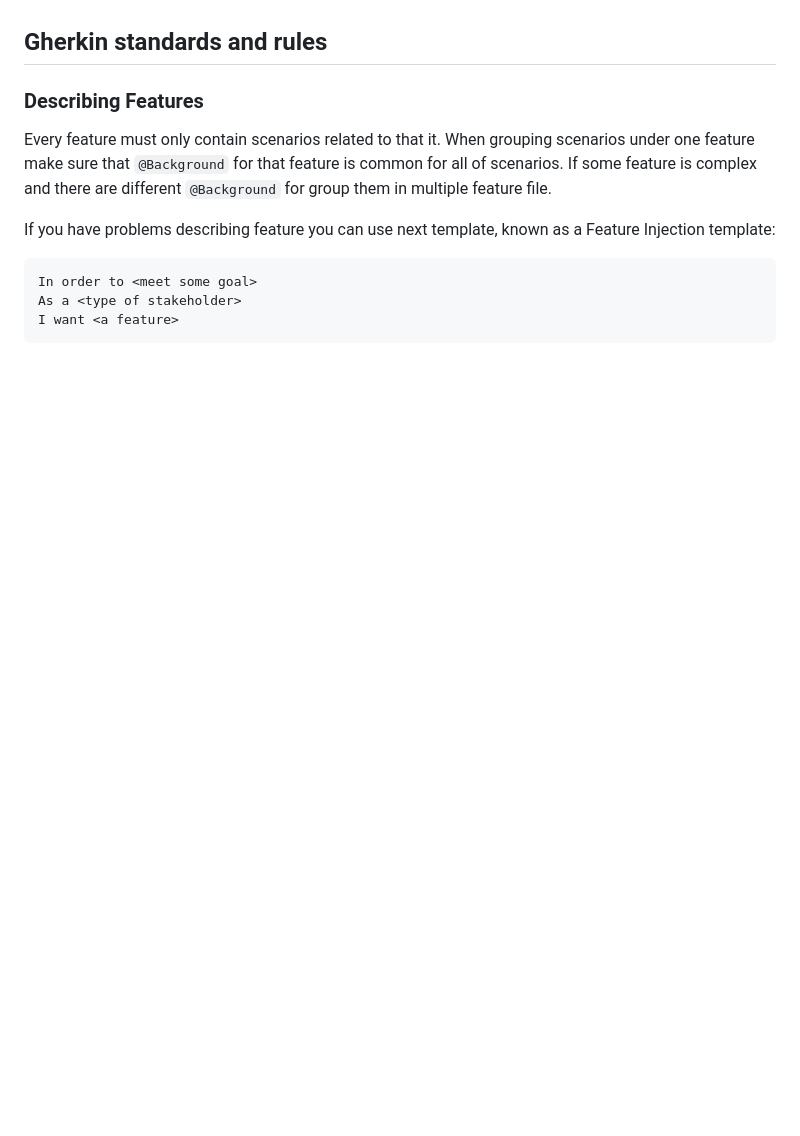
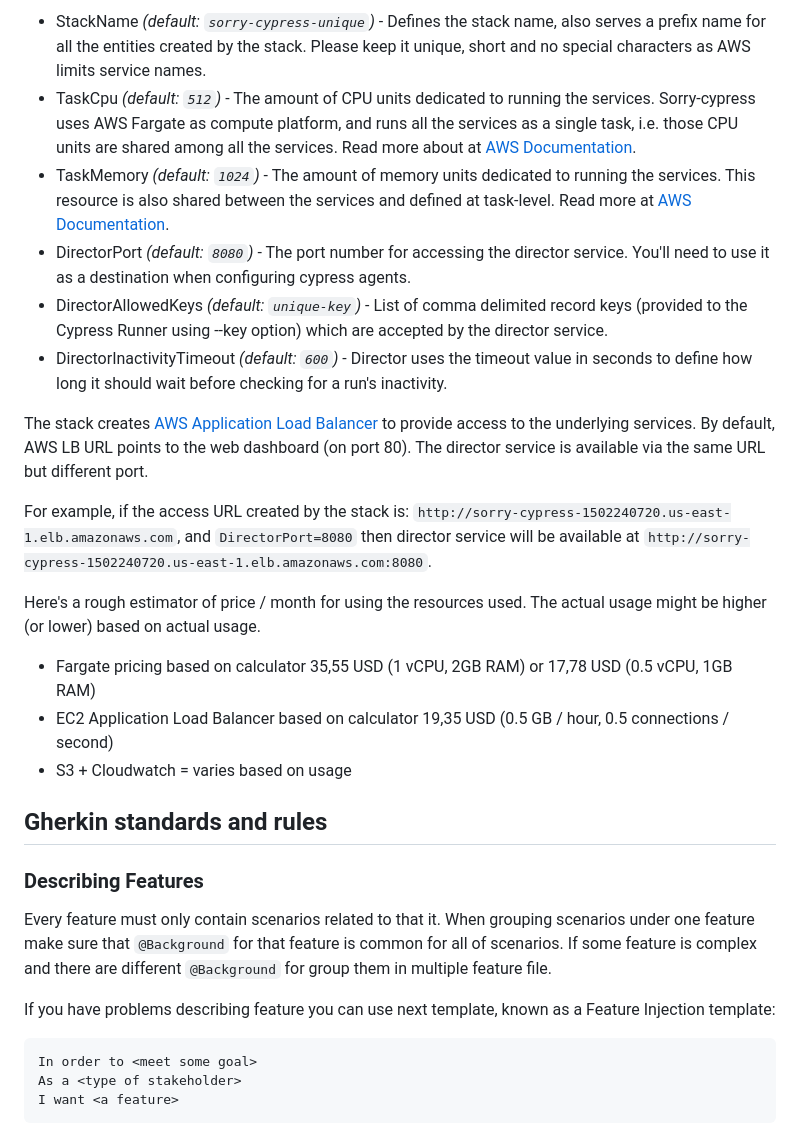
Before and after one commit to milos-pujic/cypress-cucumber-e2e-tests, a Markdown page: README.md, the part around one of its changes. Drawn GitHub-style; blank space fills up the shorter version.

```diff
--- a/README.md
+++ b/README.md
@@ -149,3 +201,19 @@ Also, on [Run All E2E Tests in parallel with Sorry-Cypress](https://github.com/m
+- StackName _(default: `sorry-cypress-unique`)_ - Defines the stack name, also serves a prefix name for all the entities created by the stack. Please keep it unique, short and no special characters as AWS limits service names.
+- TaskCpu _(default: `512`)_ - The amount of CPU units dedicated to running the services. Sorry-cypress uses AWS Fargate as compute platform, and runs all the services as a single task, i.e. those CPU units are shared among all the services. Read more about at [AWS Documentation](https://docs.aws.amazon.com/AmazonECS/latest/developerguide/task_definition_parameters.html#task_size).
+- TaskMemory _(default: `1024`)_ - The amount of memory units dedicated to running the services. This resource is also shared between the services and defined at task-level. Read more at [AWS Documentation](https://docs.aws.amazon.com/AmazonECS/latest/developerguide/task_definition_parameters.html#task_size).
+- DirectorPort _(default: `8080`)_ - The port number for accessing the director service. You'll need to use it as a destination when configuring cypress agents.
+- DirectorAllowedKeys _(default: `unique-key`)_ - List of comma delimited record keys (provided to the Cypress Runner using --key option) which are accepted by the director service.
+- DirectorInactivityTimeout _(default: `600`)_ - Director uses the timeout value in seconds to define how long it should wait before checking for a run's inactivity.
+
+The stack creates [AWS Application Load Balancer](https://docs.aws.amazon.com/elasticloadbalancing/latest/application/introduction.html) to provide access to the underlying services. By default, AWS LB URL points to the web dashboard (on port 80). The director service is available via the same URL but different port.
+
+For example, if the access URL created by the stack is: `http://sorry-cypress-1502240720.us-east-1.elb.amazonaws.com`, and `DirectorPort=8080` then director service will be available at `http://sorry-cypress-1502240720.us-east-1.elb.amazonaws.com:8080`.
+
+Here's a rough estimator of price / month for using the resources used. The actual usage might be higher (or lower) based on actual usage.
+
+- Fargate pricing based on calculator 35,55 USD (1 vCPU, 2GB RAM) or 17,78 USD (0.5 vCPU, 1GB RAM)
+- EC2 Application Load Balancer based on calculator 19,35 USD (0.5 GB / hour, 0.5 connections / second)
+- S3 + Cloudwatch = varies based on usage
 ## Gherkin standards and rules
 
 ### Describing Features
```
Also changed, not shown: other parts of README.md (+52 -0 lines).
